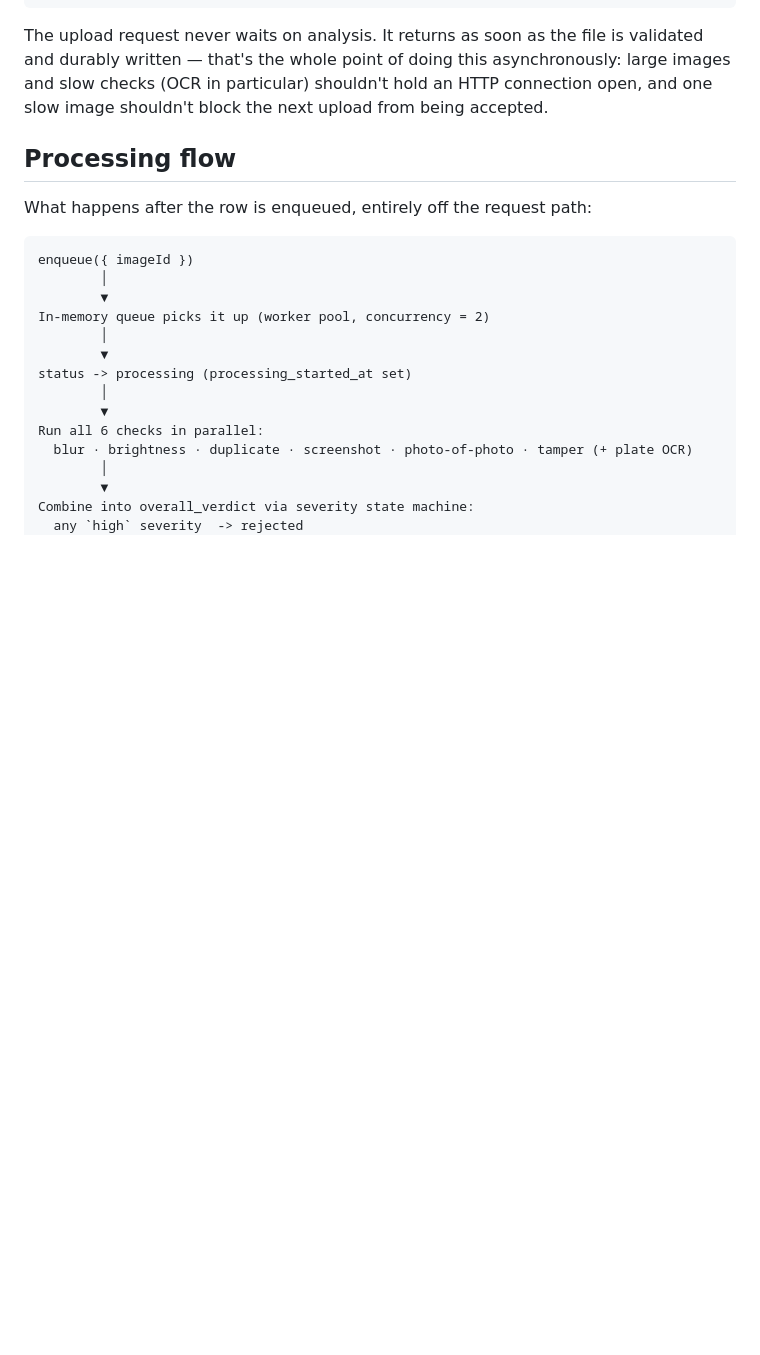
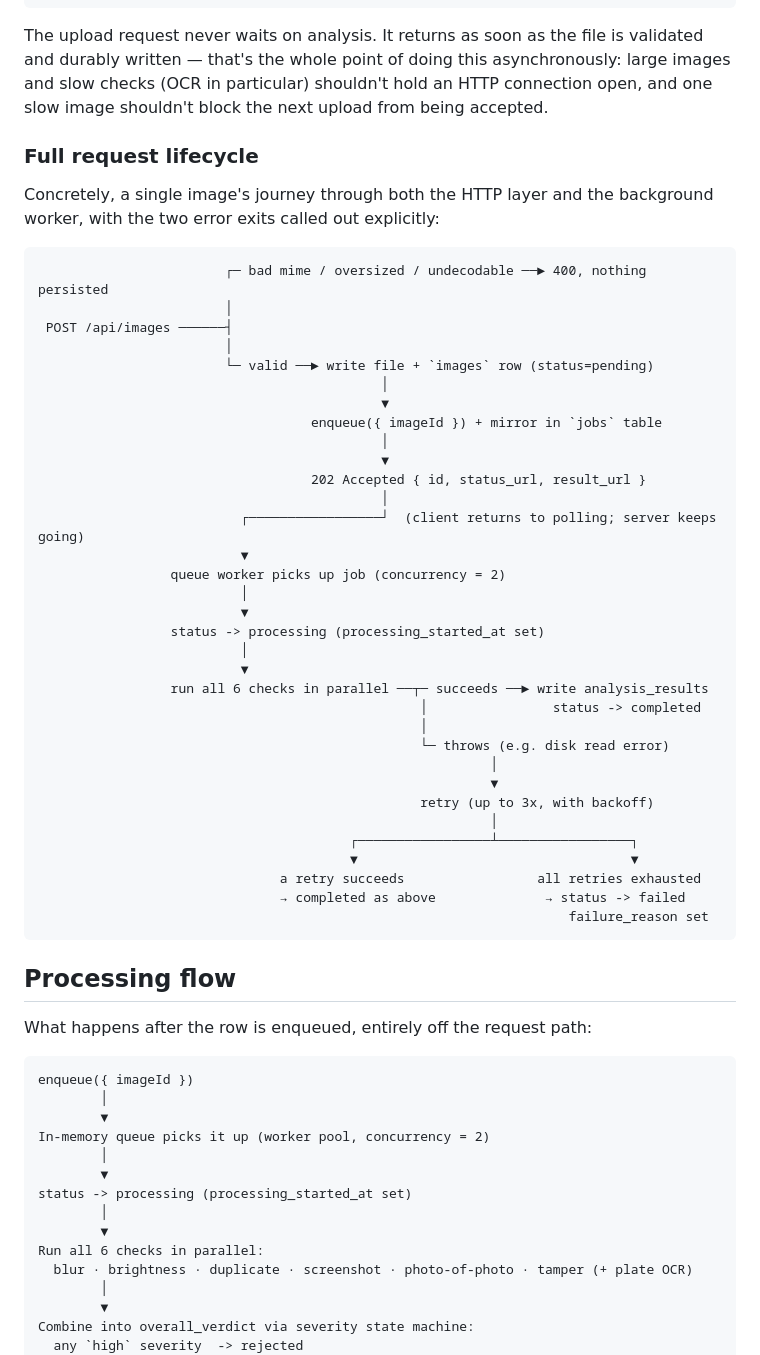
Before and after one commit to Harshitha-Poojary/Vehicle_Image_Processor, a Markdown page: README.md, the part around the change. Rendered like a GitHub page; blank space fills up the shorter version.

````diff
--- a/README.md
+++ b/README.md
@@ -72,6 +72,47 @@ The upload request never waits on analysis. It returns as soon as the file is va
 and durably written — that's the whole point of doing this asynchronously: large images and
 slow checks (OCR in particular) shouldn't hold an HTTP connection open, and one slow image
 shouldn't block the next upload from being accepted.
+
+### Full request lifecycle
+
+Concretely, a single image's journey through both the HTTP layer and the background
+worker, with the two error exits called out explicitly:
+
+```
+                        ┌─ bad mime / oversized / undecodable ──► 400, nothing persisted
+                        │
+ POST /api/images ──────┤
+                        │
+                        └─ valid ──► write file + `images` row (status=pending)
+                                            │
+                                            ▼
+                                   enqueue({ imageId }) + mirror in `jobs` table
+                                            │
+                                            ▼
+                                   202 Accepted { id, status_url, result_url }
+                                            │
+                          ┌─────────────────┘  (client returns to polling; server keeps going)
+                          ▼
+                 queue worker picks up job (concurrency = 2)
+                          │
+                          ▼
+                 status -> processing (processing_started_at set)
+                          │
+                          ▼
+                 run all 6 checks in parallel ──┬─ succeeds ──► write analysis_results
+                                                 │                status -> completed
+                                                 │
+                                                 └─ throws (e.g. disk read error)
+                                                          │
+                                                          ▼
+                                                 retry (up to 3x, with backoff)
+                                                          │
+                                        ┌─────────────────┴─────────────────┐
+                                        ▼                                   ▼
+                               a retry succeeds                 all retries exhausted
+                               → completed as above              → status -> failed
+                                                                    failure_reason set
+```
 
 ## Processing flow
 
````
